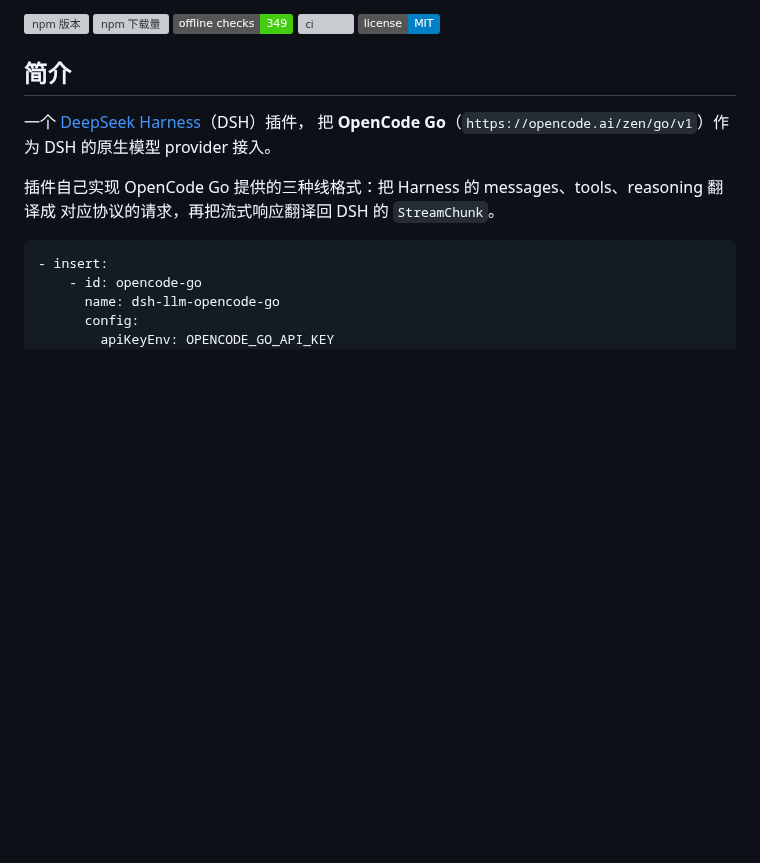
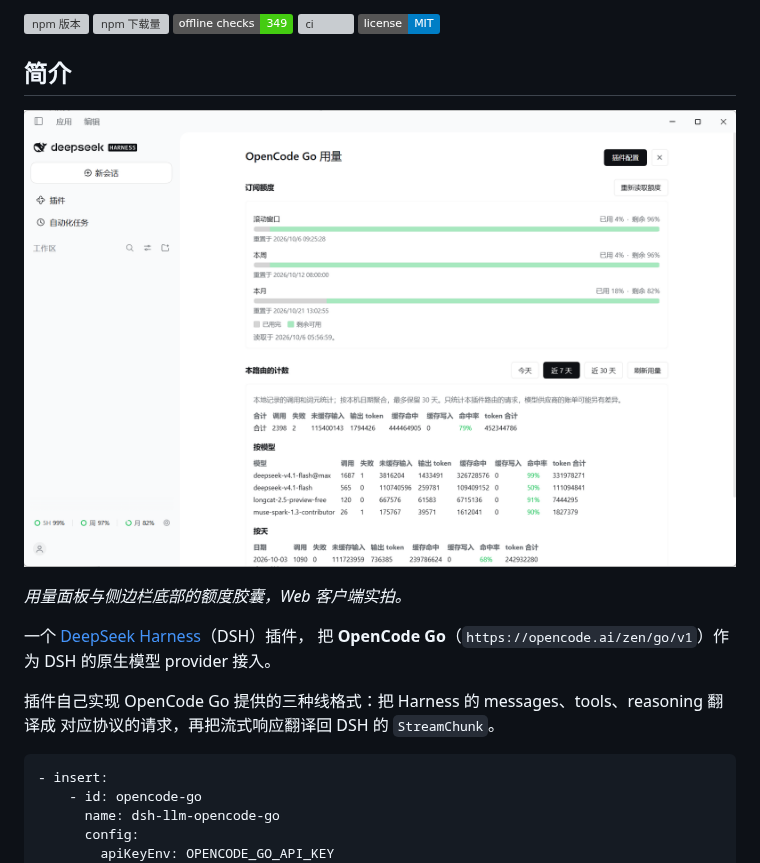
Before and after one commit to a2580vb/dsh-llm-opencode-go, a Markdown page: README.zh-CN.md, the part around the change. GitHub-like rendering; pictures changed too: assets/screenshot-1-app.png (added); badges without logos; blank space fills up the shorter version; grey boxes are pictures that could not be loaded.

```diff
--- a/README.zh-CN.md
+++ b/README.zh-CN.md
@@ -9,6 +9,10 @@
 [![许可证](https://img.shields.io/badge/license-MIT-blue)](LICENSE)
 
 ## 简介
+
+![DeepSeek Harness Web 客户端里的用量面板：订阅的三个窗口在上，本路由的计数在下；左下是侧边栏底部的额度胶囊](https://raw.githubusercontent.com/a2580vb/dsh-llm-opencode-go/main/assets/screenshot-1-app.png)
+
+*用量面板与侧边栏底部的额度胶囊，Web 客户端实拍。*
 
 一个 [DeepSeek Harness](https://github.com/deepseek-ai/deepseek-harness)（DSH）插件，
 把 **OpenCode Go**（`https://opencode.ai/zen/go/v1`）作为 DSH 的原生模型 provider 接入。
```
Also changed, not shown: README.md (+4 -0 lines), assets/screenshot-2-usage.png (added), assets/screenshot-3-config.png (added), assets/screenshot-4-models.png (added), 1 other file.
